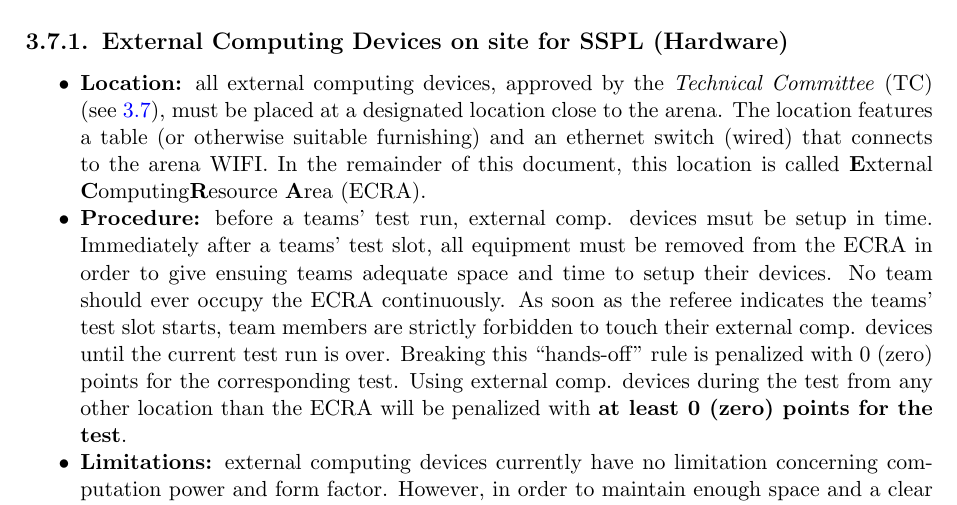
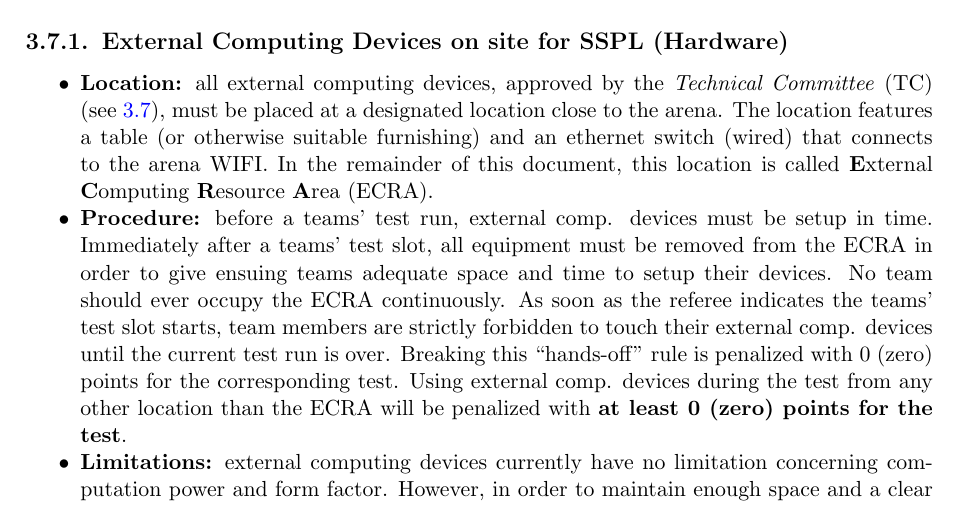
Before and after one commit to RoboCupAtHome/RuleBook, a LaTeX thesis (Rulebook.tex, which reads general_rules/ExternalComputing.tex): part of page 32 of 68, cut so that both start at the same text. Compiled offline with pdfLaTeX.

Commit message:
Fix typo

```diff
--- a/general_rules/ExternalComputing.tex
+++ b/general_rules/ExternalComputing.tex
@@ -34,8 +34,8 @@ Robots are allowed to use some form of external computing, for example in the fo
   		(see~\ref{rule:robot_external_computing}), must be placed at a designated location close to the arena.
   		The location features a table (or otherwise suitable furnishing) and an ethernet switch (wired)
         that connects to the arena WIFI. In the remainder of this document, this location is called
-  		\textbf{E}xternal \textbf{C}omputing\textbf{R}esource \textbf{A}rea (ECRA).
-  \item \textbf{Procedure:} before a teams' test run, external comp. devices msut be setup in time.
+  		\textbf{E}xternal \textbf{C}omputing \textbf{R}esource \textbf{A}rea (ECRA).
+  \item \textbf{Procedure:} before a teams' test run, external comp. devices must be setup in time.
   		Immediately after a teams' test slot, all equipment must be removed from the ECRA in order to give ensuing
         teams adequate space and time to setup their devices. No team should ever occupy the ECRA continuously.
   		As soon as the referee indicates the teams' test slot starts, team members are strictly forbidden to touch
```
